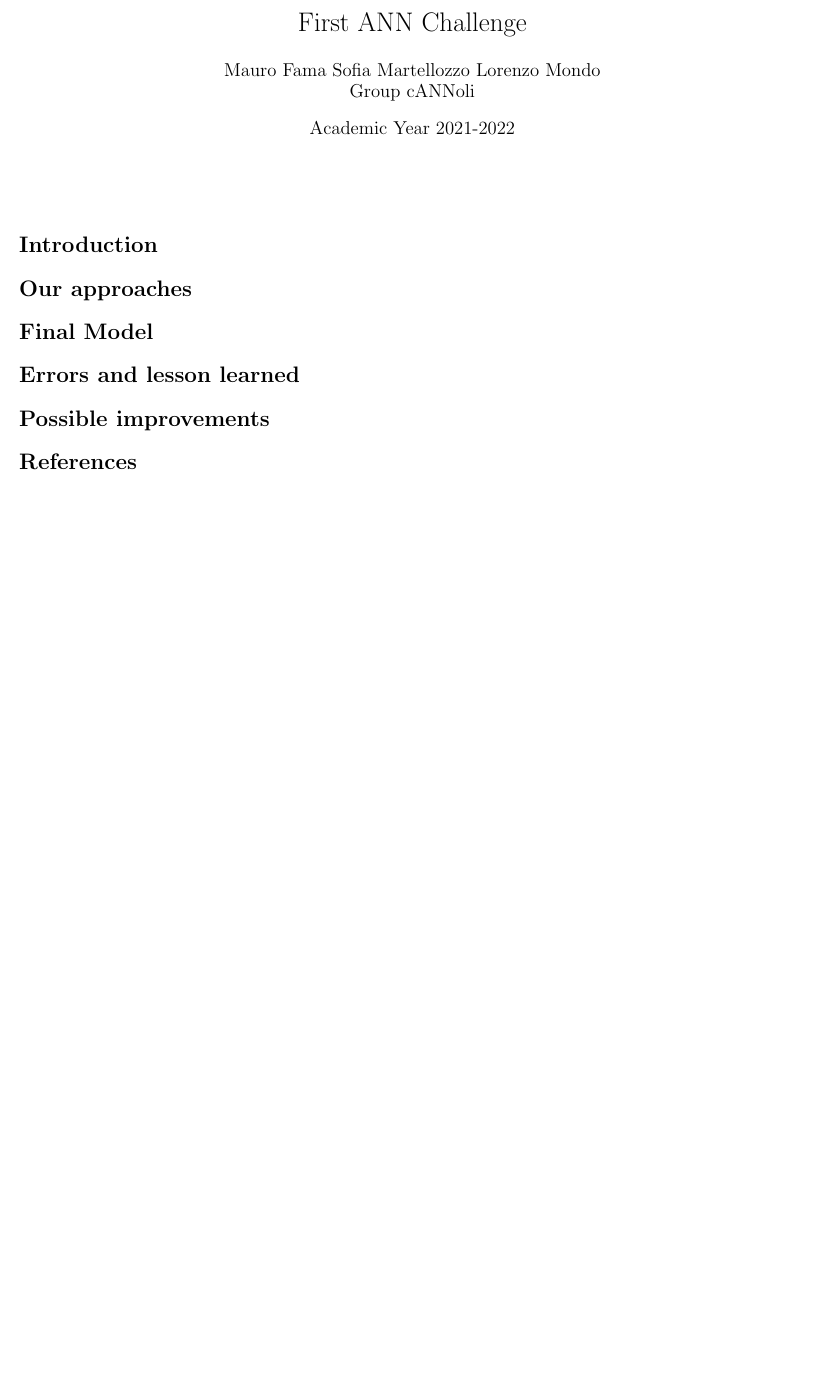
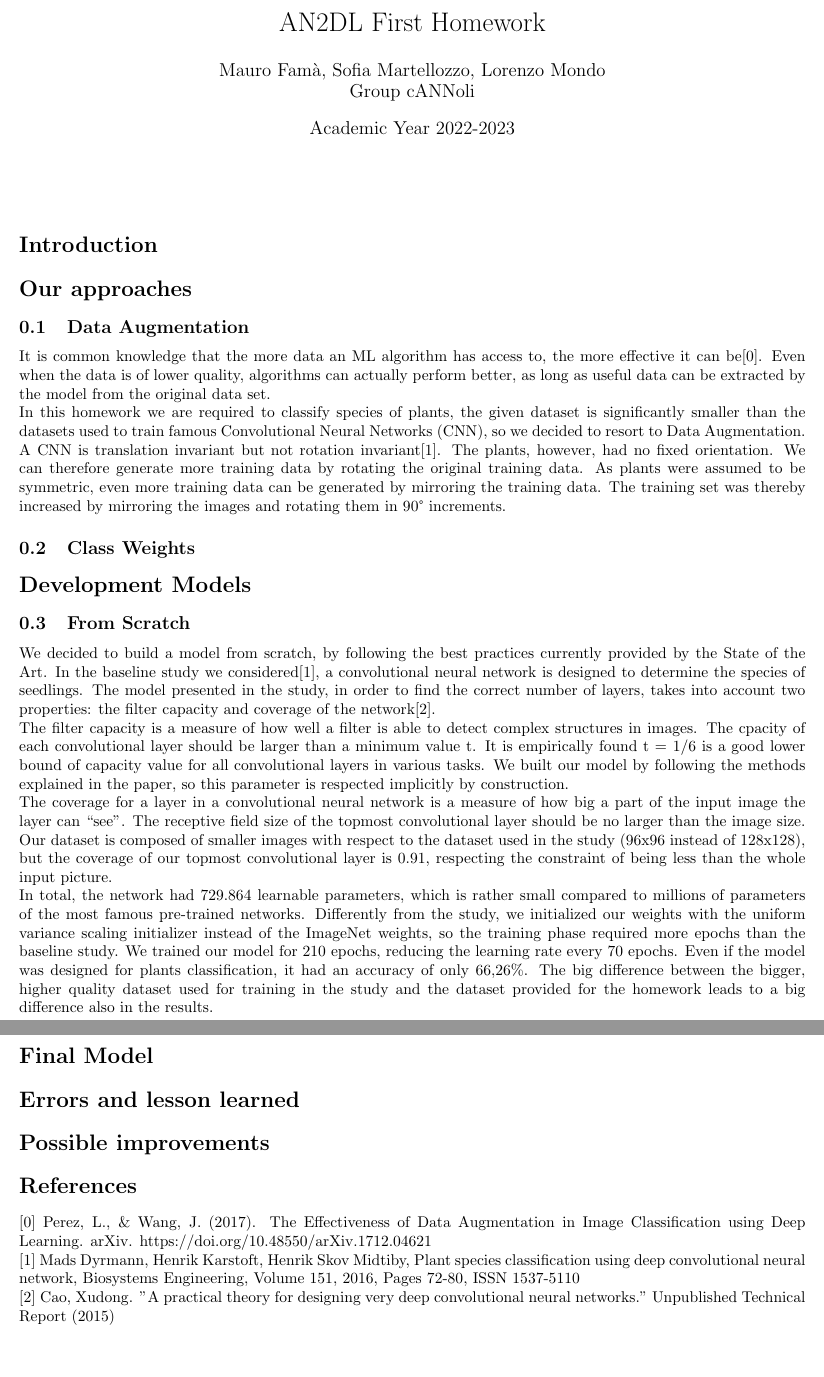
Before and after one commit to maurofama99/AN2DL_Homeworks, a LaTeX document (Report/main.tex): part of the page before the commit and two parts of pages 1 and 2 of 2 after it, the two joined at a grey line, cut at the place of the change, the shorter picture padded with empty space. Compiled offline with pdfLaTeX.

Commit message:
Updated report

```diff
--- a/Report/main.tex
+++ b/Report/main.tex
@@ -31,10 +31,10 @@
 \newtheorem{cor}{Corollary}
 
 
-\title{First ANN Challenge }
-\author{Mauro Fama   Sofia Martellozzo   Lorenzo Mondo\\
+\title{AN2DL First Homework}
+\author{Mauro Famà,   Sofia Martellozzo,   Lorenzo Mondo\\
         Group cANNoli}
-\date{Academic Year 2021-2022}
+\date{Academic Year 2022-2023}
 
 \begin{document}
 
@@ -46,6 +46,22 @@
 \section*{Introduction}
 %---------------------------------------%
 \section*{Our approaches}
+\subsection{Data Augmentation}
+It is common knowledge that the more data
+an ML algorithm has access to, the more effective it can be[0]. Even when the data is of lower quality, algorithms can actually perform better, as long as useful data can be extracted by the model from the original data set.\\
+In this homework we are required to classify species of plants, the given dataset is significantly smaller than the datasets used to train famous Convolutional Neural Networks (CNN), so we decided to resort to Data Augmentation. \\
+A CNN is translation invariant but not rotation invariant[1]. The plants, however, had no fixed orientation. We can therefore generate more training data by rotating the original training data. As plants were assumed to be symmetric, even more training data can be generated by mirroring the training data. The training set was thereby increased by mirroring the images and rotating them in 90° increments.
+\subsection{Class Weights}
+%---------------------------------------%
+\section*{Development Models}
+\subsection{From Scratch}
+We decided to build a model from scratch, by following the best practices currently provided by the State of the Art. In the baseline study we considered[1],  a convolutional neural network is designed to determine the species of seedlings.
+The model presented in the study, in order to find the correct number of layers, takes into account two properties: the filter capacity and coverage of the network[2]. \\
+The filter capacity is a measure of how well a filter is able to detect complex structures in images. The cpacity of each convolutional layer should be larger than a minimum value t. It is empirically found t = 1/6 is a good lower bound of capacity value for all convolutional layers in various tasks.
+We built our model by following the methods explained in the paper, so this parameter is respected implicitly by construction. \\
+The coverage for a layer in a convolutional neural network is a measure of how big a part of the input image the layer can “see”.
+The receptive field size of the topmost convolutional layer should be no larger than the image size. Our dataset is composed of smaller images with respect to the dataset used in the study (96x96 instead of 128x128), but the coverage of our topmost convolutional layer is 0.91, respecting the constraint of being less than the whole input picture. \\
+In total, the network had 729.864 learnable parameters, which is rather small compared to millions of parameters of the most famous pre-trained networks. Differently from the study, we initialized our weights with the uniform variance scaling initializer instead of the ImageNet weights, so the training phase required more epochs than the baseline study. We trained our model for 210 epochs, reducing the learning rate every 70 epochs. Even if the model was designed for plants classification, it had an accuracy of only 66,26\%. The big difference between the bigger, higher quality dataset used for training in the study and the dataset provided for the homework leads to a big difference also in the results.
 
 %---------------------------------------%
 \section*{Final Model}
@@ -55,4 +71,7 @@
 \section*{Possible improvements}
 %---------------------------------------%
 \section*{References}
+[0] Perez, L., \& Wang, J. (2017). The Effectiveness of Data Augmentation in Image Classification using Deep Learning. arXiv. https://doi.org/10.48550/arXiv.1712.04621\\
+{[1]} Mads Dyrmann, Henrik Karstoft, Henrik Skov Midtiby, Plant species classification using deep convolutional neural network, Biosystems Engineering, Volume 151, 2016, Pages 72-80, ISSN 1537-5110 \\
+{[2]} Cao, Xudong. "A practical theory for designing very deep convolutional neural networks." Unpublished Technical Report (2015)
 \end{document}
```
Also changed, not shown: 3 other files.
